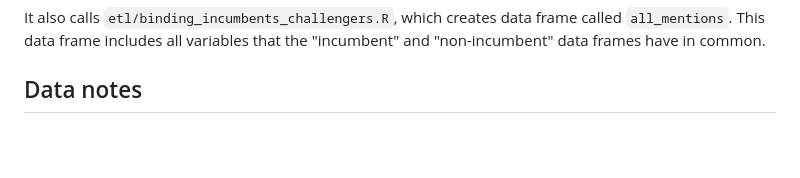
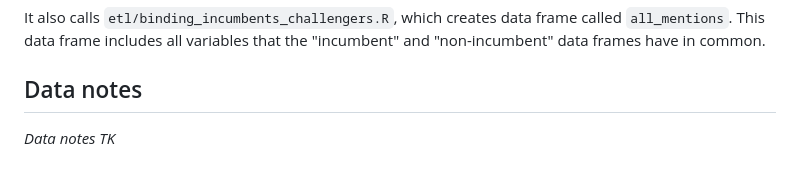
Before and after one commit to rtburg/prosecutors_and_politics_media_pilot, a Markdown page: README.md, the part around one of its changes. GitHub-like rendering; blank space fills up the shorter version.

Commit message:
Data notes to come

```diff
--- a/README.md
+++ b/README.md
@@ -51,3 +49,5 @@ This calls `etl/competitive_seats.R`, which will create three data frames -- one
 It also calls `etl/binding_incumbents_challengers.R`, which creates data frame called `all_mentions`. This data frame includes all variables that the "incumbent" and "non-incumbent" data frames have in common.
 
 ## Data notes
+
+*Data notes TK*
```
Also changed, not shown: other parts of README.md (+1 -3 lines).
